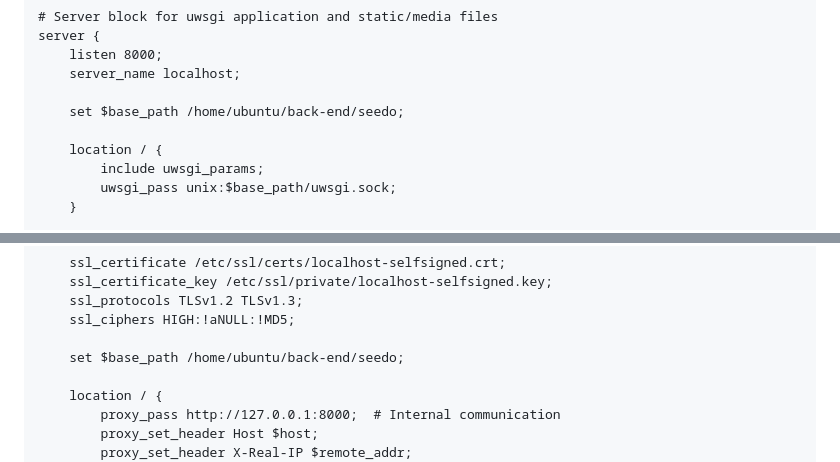
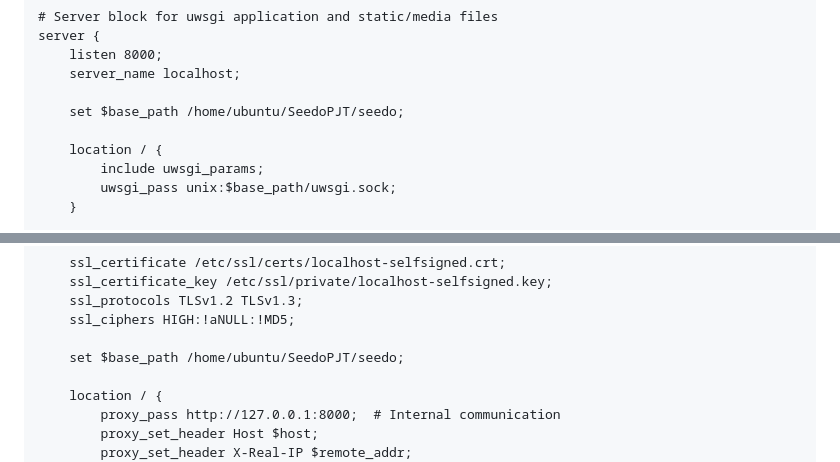
Before and after one commit to suzingzzang/AiProject, a Markdown page: README.md, 2 parts joined by grey strips. Rendered like a GitHub page.

Commit message:
fix: 리드미 nginx-uwsgi 세팅 추가

```diff
--- a/README.md
+++ b/README.md
@@ -91,7 +91,7 @@ server {
     listen 8000;
     server_name localhost;
 
-    set $base_path /home/ubuntu/back-end/seedo;
+    set $base_path /home/ubuntu/SeedoPJT/seedo;
 
     location / {
         include uwsgi_params;
@@ -121,7 +121,7 @@ server {
     ssl_protocols TLSv1.2 TLSv1.3;
     ssl_ciphers HIGH:!aNULL:!MD5;
 
-    set $base_path /home/ubuntu/back-end/seedo;
+    set $base_path /home/ubuntu/SeedoPJT/seedo;
 
     location / {
         proxy_pass http://127.0.0.1:8000;  # Internal communication
```
